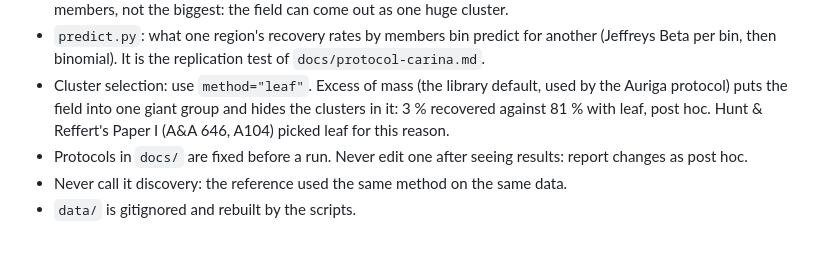
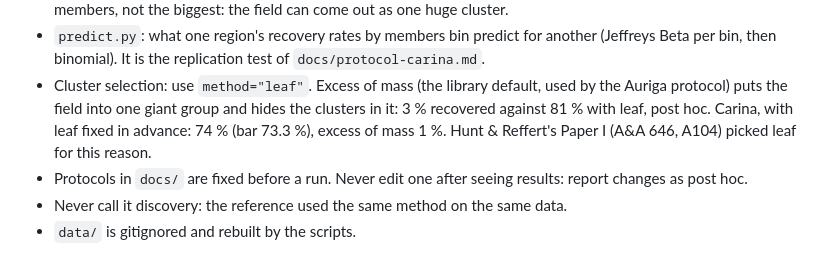
Before and after one commit to abp002/gaia-clusters, a Markdown page: CLAUDE.md, the part around the change. Drawn GitHub-style.

```diff
--- a/CLAUDE.md
+++ b/CLAUDE.md
@@ -25,7 +25,8 @@ Issues: abp002/gaia-clusters
   per bin, then binomial). It is the replication test of `docs/protocol-carina.md`.
 - Cluster selection: use `method="leaf"`. Excess of mass (the library default, used by the Auriga
   protocol) puts the field into one giant group and hides the clusters in it: 3 % recovered against
-  81 % with leaf, post hoc. Hunt & Reffert's Paper I (A&A 646, A104) picked leaf for this reason.
+  81 % with leaf, post hoc. Carina, with leaf fixed in advance: 74 % (bar 73.3 %), excess of mass 1 %.
+  Hunt & Reffert's Paper I (A&A 646, A104) picked leaf for this reason.
 - Protocols in `docs/` are fixed before a run. Never edit one after seeing results: report changes as post hoc.
 - Never call it discovery: the reference used the same method on the same data.
 - `data/` is gitignored and rebuilt by the scripts.
```
Also changed, not shown: README.md (+62 -2 lines), results/carina.md (added, +63 -0 lines), figures/auriga_cmd.png, figures/carina.png (added), figures/carina_cmd.png (added), 3 other files.
